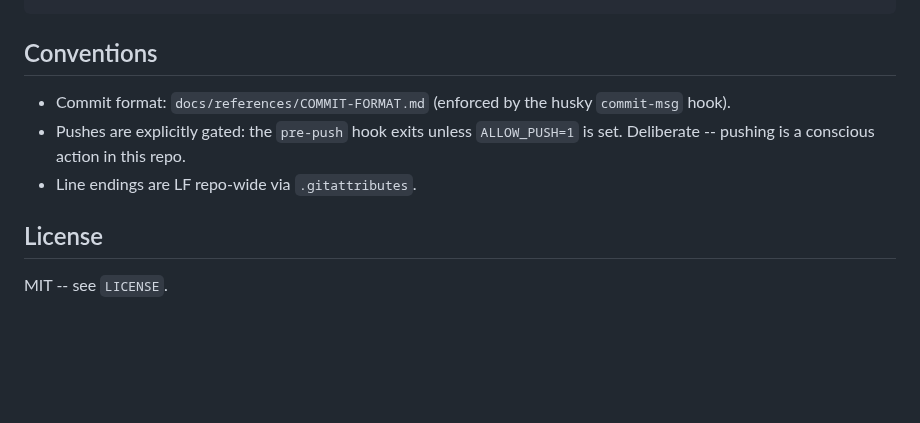
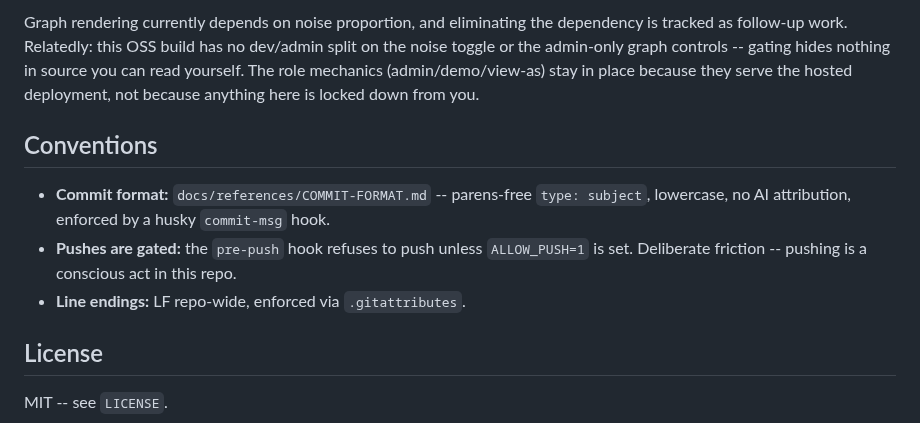
Before and after one commit to skaniti/compendium, a Markdown page: README.md, the part around one of its changes. Rendered like a GitHub page; blank space fills up the shorter version.

```diff
--- a/README.md
+++ b/README.md
@@ -35,11 +117,19 @@ bash scripts/dev.sh          # frontend + auto-started backend, logs in logs/
+Graph rendering currently depends on noise proportion, and eliminating the
+dependency is tracked as follow-up work. Relatedly: this OSS build has no
+dev/admin split on the noise toggle or the admin-only graph controls --
+gating hides nothing in source you can read yourself. The role mechanics
+(admin/demo/view-as) stay in place because they serve the hosted deployment,
+not because anything here is locked down from you.
 
 ## Conventions
 
-- Commit format: `docs/references/COMMIT-FORMAT.md` (enforced by the husky
-  `commit-msg` hook).
-- Pushes are explicitly gated: the `pre-push` hook exits unless `ALLOW_PUSH=1`
-  is set. Deliberate -- pushing is a conscious action in this repo.
-- Line endings are LF repo-wide via `.gitattributes`.
+- **Commit format:** `docs/references/COMMIT-FORMAT.md` -- parens-free
+  `type: subject`, lowercase, no AI attribution, enforced by a husky
+  `commit-msg` hook.
+- **Pushes are gated:** the `pre-push` hook refuses to push unless
+  `ALLOW_PUSH=1` is set. Deliberate friction -- pushing is a conscious act in
+  this repo.
+- **Line endings:** LF repo-wide, enforced via `.gitattributes`.
 
 ## License
 
```
Also changed, not shown: other parts of README.md (+106 -24 lines), docs/readme/app-shell.png (added), docs/readme/chat.png (added), docs/readme/topic-detail.png (added).
